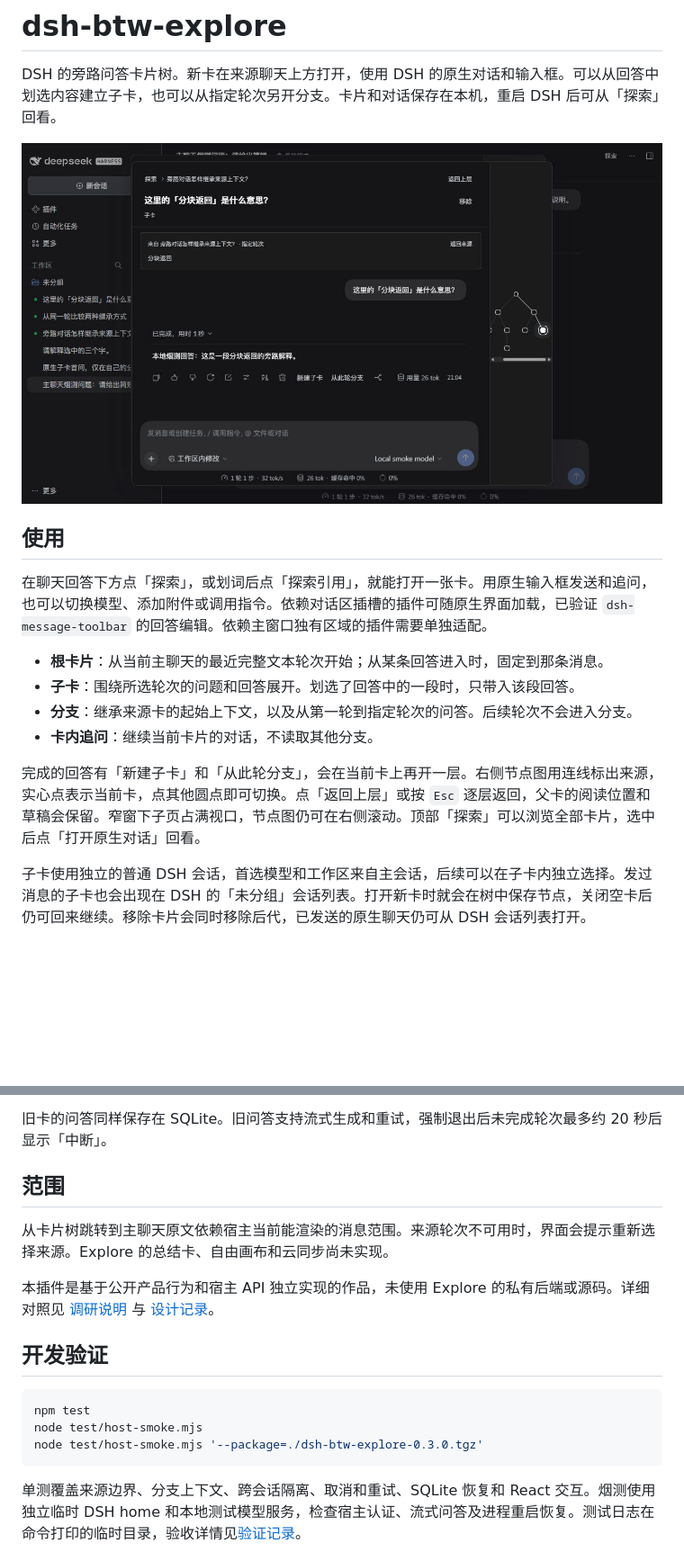
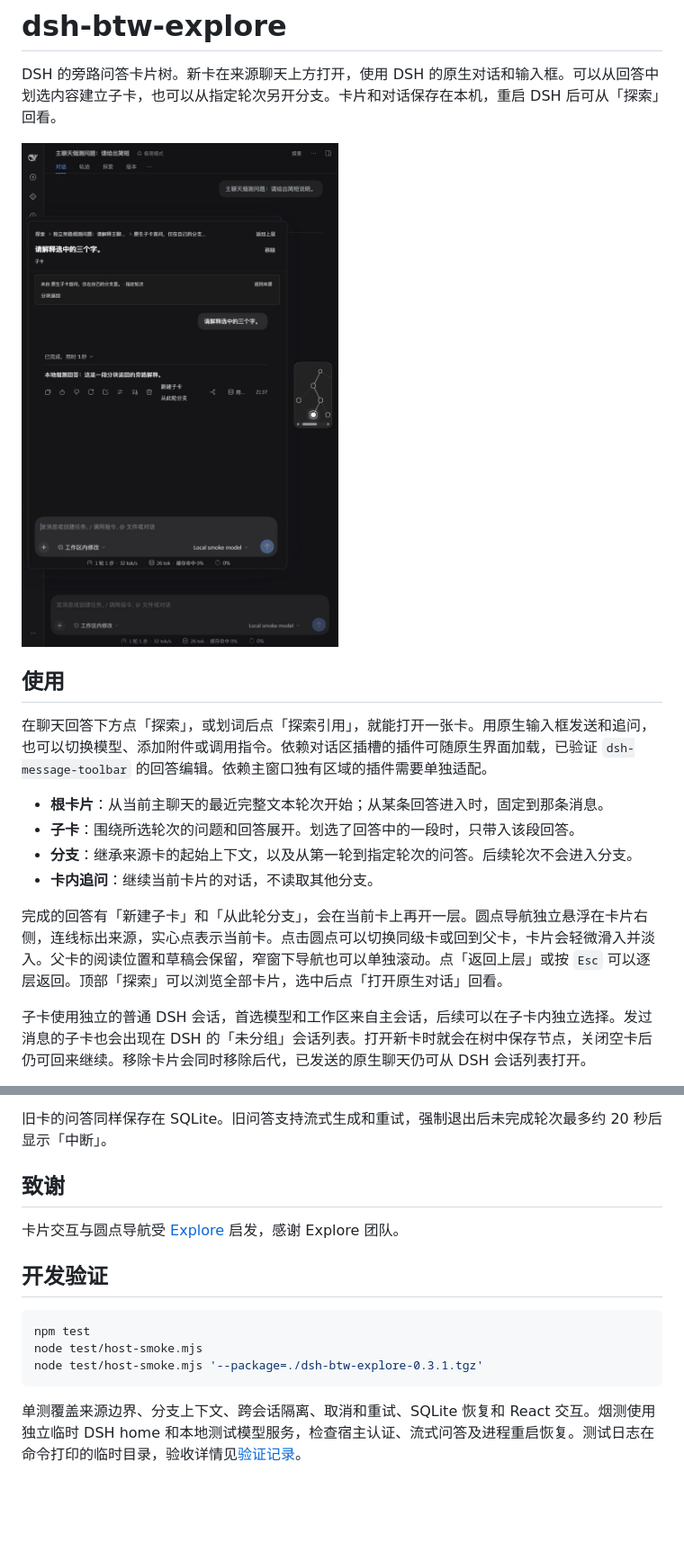
Before and after one commit to VicissitudeYW/dsh-btw-explore, a Markdown page: README.md, 2 parts joined by grey strips. Shown at 90% size. GitHub-like rendering; pictures changed too: docs/showcase/native-card-map.jpg; blank space fills up the shorter version.

````diff
--- a/README.md
+++ b/README.md
@@ -13,7 +13,7 @@ DSH 的旁路问答卡片树。新卡在来源聊天上方打开，使用 DSH
 - **分支**：继承来源卡的起始上下文，以及从第一轮到指定轮次的问答。后续轮次不会进入分支。
 - **卡内追问**：继续当前卡片的对话，不读取其他分支。
 
-完成的回答有「新建子卡」和「从此轮分支」，会在当前卡上再开一层。右侧节点图用连线标出来源，实心点表示当前卡，点其他圆点即可切换。点「返回上层」或按 `Esc` 逐层返回，父卡的阅读位置和草稿会保留。窄窗下子页占满视口，节点图仍可在右侧滚动。顶部「探索」可以浏览全部卡片，选中后点「打开原生对话」回看。
+完成的回答有「新建子卡」和「从此轮分支」，会在当前卡上再开一层。圆点导航独立悬浮在卡片右侧，连线标出来源，实心点表示当前卡。点击圆点可以切换同级卡或回到父卡，卡片会轻微滑入并淡入。父卡的阅读位置和草稿会保留，窄窗下导航也可以单独滚动。点「返回上层」或按 `Esc` 可以逐层返回。顶部「探索」可以浏览全部卡片，选中后点「打开原生对话」回看。
 
 子卡使用独立的普通 DSH 会话，首选模型和工作区来自主会话，后续可以在子卡内独立选择。发过消息的子卡也会出现在 DSH 的「未分组」会话列表。打开新卡时就会在树中保存节点，关闭空卡后仍可回来继续。移除卡片会同时移除后代，已发送的原生聊天仍可从 DSH 会话列表打开。
 
@@ -60,18 +60,16 @@ try {
 
 旧卡的问答同样保存在 SQLite。旧问答支持流式生成和重试，强制退出后未完成轮次最多约 20 秒后显示「中断」。
 
-## 范围
+## 致谢
 
-从卡片树跳转到主聊天原文依赖宿主当前能渲染的消息范围。来源轮次不可用时，界面会提示重新选择来源。Explore 的总结卡、自由画布和云同步尚未实现。
-
-本插件是基于公开产品行为和宿主 API 独立实现的作品，未使用 Explore 的私有后端或源码。详细对照见 [调研说明](docs/research.md) 与 [设计记录](docs/design.md)。
+卡片交互与圆点导航受 [Explore](https://ai.explore.poker/) 启发，感谢 Explore 团队。
 
 ## 开发验证
 
 ```powershell
 npm test
 node test/host-smoke.mjs
-node test/host-smoke.mjs '--package=./dsh-btw-explore-0.3.0.tgz'
+node test/host-smoke.mjs '--package=./dsh-btw-explore-0.3.1.tgz'
 ```
 
 单测覆盖来源边界、分支上下文、跨会话隔离、取消和重试、SQLite 恢复和 React 交互。烟测使用独立临时 DSH home 和本地测试模型服务，检查宿主认证、流式问答及进程重启恢复。测试日志在命令打印的临时目录，验收详情见[验证记录](docs/verification.md)。
````
Also changed, not shown: other parts of README.md (+3 -3 lines), docs/verification.md (+8 -2 lines), 9 other files.
